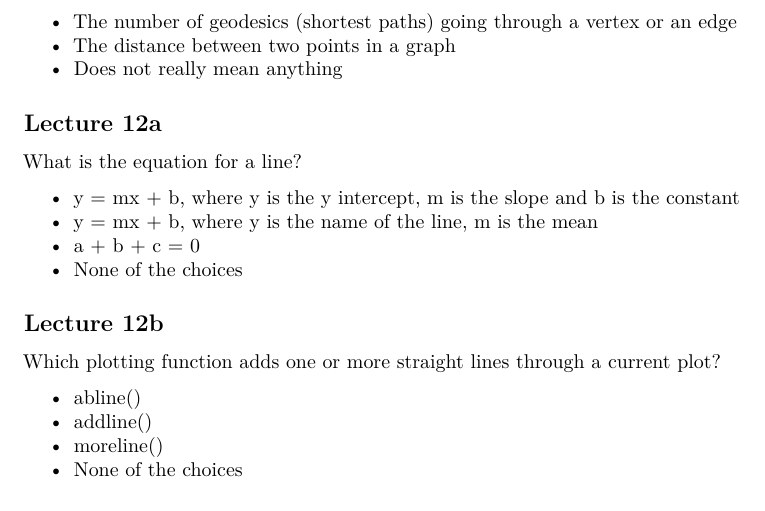
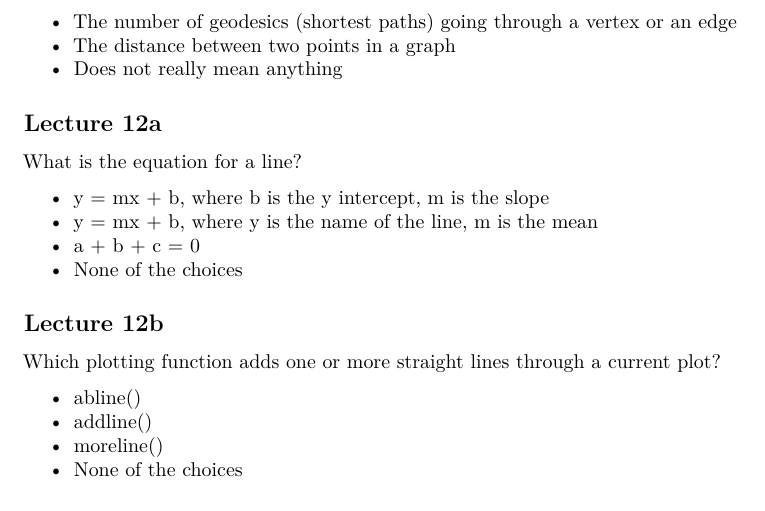
Before and after one commit to lakarbatti/hs-616, an R Markdown document (final_exam_questions.Rmd): part of page 2 of 3, cut so that both start at the same text. Rendered offline with R 4.5, knitr and Pandoc, then LaTeX, with nearby package versions.

Commit message:
Some corrections

```diff
--- a/final_exam_questions.Rmd
+++ b/final_exam_questions.Rmd
@@ -90,7 +90,7 @@ What is __Vertex and edge betweenness()__  in the igraph package?
 
 What is the equation for a line?
 
-* y = mx + b, where y is the y intercept, m is the slope and b is the constant
+* y = mx + b, where b is the y intercept, m is the slope
 * y = mx + b, where y is the name of the line, m is the mean
 * a + b + c = 0
 * None of the choices
```
